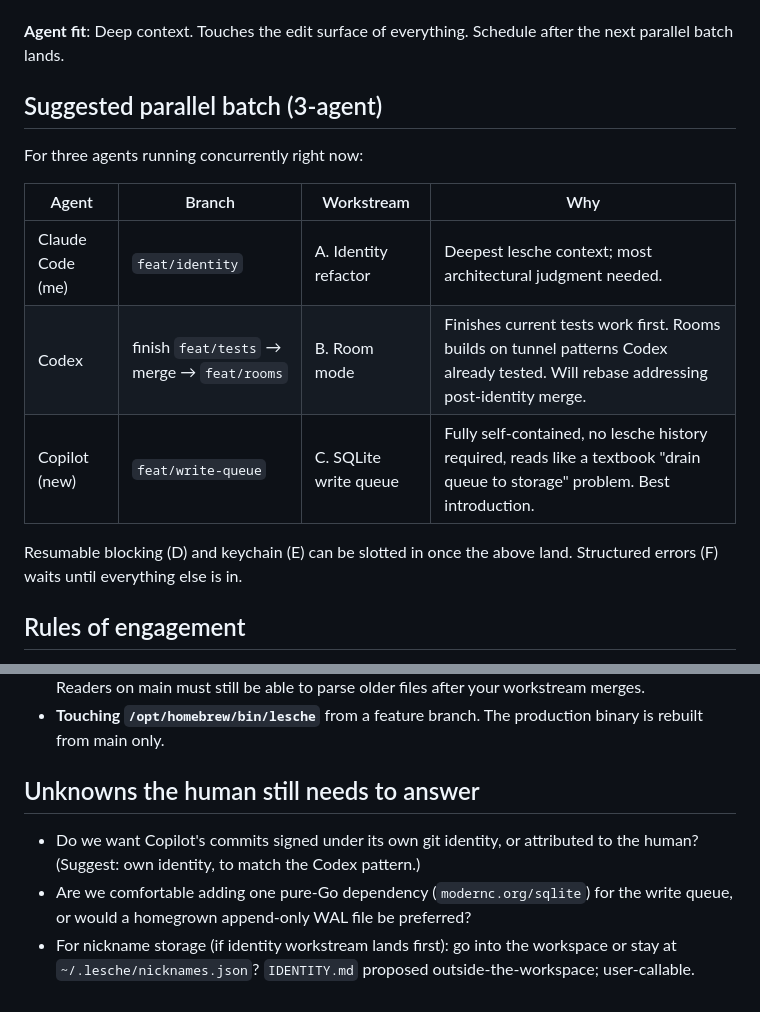
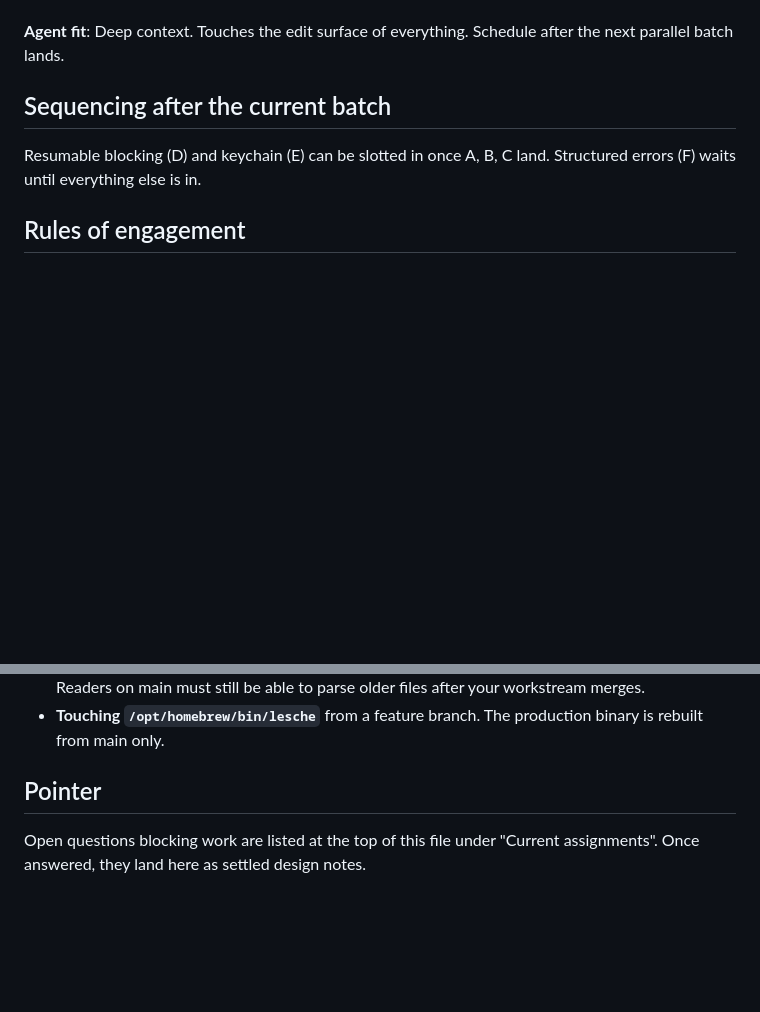
Before and after one commit to VeryBigThings/lalia, a Markdown page: WORKSTREAMS.md, 2 parts joined by grey strips. Drawn GitHub-style; blank space fills up the shorter version.

```diff
--- a/WORKSTREAMS.md
+++ b/WORKSTREAMS.md
@@ -242,18 +282,10 @@ any other workstream that edits handlers.
 **Agent fit**: Deep context. Touches the edit surface of everything.
 Schedule after the next parallel batch lands.
 
-## Suggested parallel batch (3-agent)
+## Sequencing after the current batch
 
-For three agents running concurrently right now:
-
-| Agent | Branch | Workstream | Why |
-|-------|--------|------------|-----|
-| Claude Code (me) | `feat/identity` | A. Identity refactor | Deepest lesche context; most architectural judgment needed. |
-| Codex | finish `feat/tests` → merge → `feat/rooms` | B. Room mode | Finishes current tests work first. Rooms builds on tunnel patterns Codex already tested. Will rebase addressing post-identity merge. |
-| Copilot (new) | `feat/write-queue` | C. SQLite write queue | Fully self-contained, no lesche history required, reads like a textbook "drain queue to storage" problem. Best introduction. |
-
-Resumable blocking (D) and keychain (E) can be slotted in once the
-above land. Structured errors (F) waits until everything else is in.
+Resumable blocking (D) and keychain (E) can be slotted in once A, B, C
+land. Structured errors (F) waits until everything else is in.
 
 ## Rules of engagement
 
@@ -288,14 +320,8 @@ above land. Structured errors (F) waits until everything else is in.
 - **Touching `/opt/homebrew/bin/lesche`** from a feature branch. The
   production binary is rebuilt from main only.
 
-## Unknowns the human still needs to answer
+## Pointer
 
-- Do we want Copilot's commits signed under its own git identity, or
-  attributed to the human? (Suggest: own identity, to match the Codex
-  pattern.)
-- Are we comfortable adding one pure-Go dependency (`modernc.org/sqlite`)
-  for the write queue, or would a homegrown append-only WAL file be
-  preferred?
-- For nickname storage (if identity workstream lands first): go into
-  the workspace or stay at `~/.lesche/nicknames.json`? `IDENTITY.md`
-  proposed outside-the-workspace; user-callable.
+Open questions blocking work are listed at the top of this file under
+"Current assignments". Once answered, they land here as settled design
+notes.
```
Also changed, not shown: other parts of WORKSTREAMS.md (+43 -3 lines).
